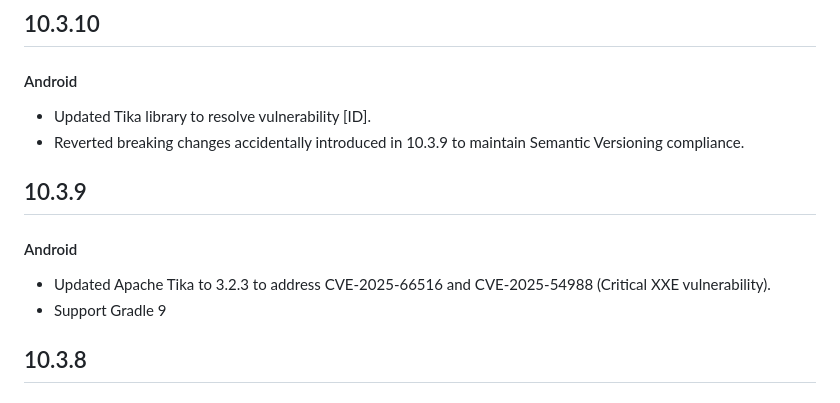
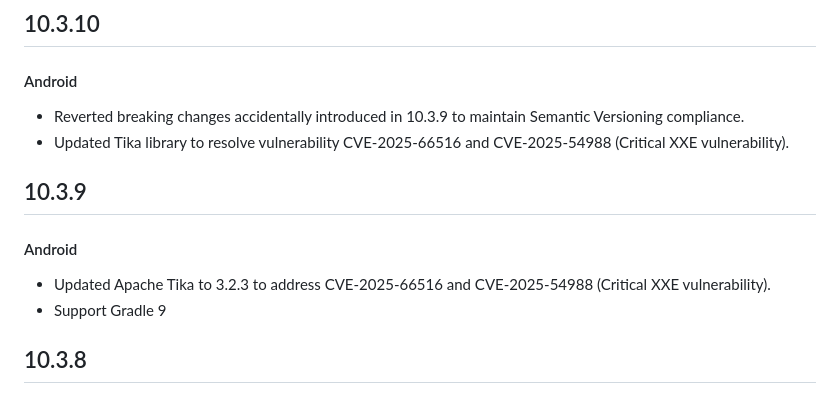
Before and after one commit to miguelpruivo/flutter_file_picker, a Markdown page: CHANGELOG.md, the part around the change. Drawn GitHub-style.

Commit message:
docs: Update Tika vulnerability details in CHANGELOG.md for version 10.3.10.

```diff
--- a/CHANGELOG.md
+++ b/CHANGELOG.md
@@ -1,12 +1,11 @@
 ## 10.3.10
 #### Android
-- Updated Tika library to resolve vulnerability [ID].
 - Reverted breaking changes accidentally introduced in 10.3.9 to maintain Semantic Versioning compliance.
+- Updated Tika library to resolve vulnerability CVE-2025-66516 and CVE-2025-54988 (Critical XXE vulnerability).
 
 ## 10.3.9
 #### Android
-- Updated Apache Tika to 3.2.3 to address CVE-2025-66516 and
-CVE-2025-54988 (Critical XXE vulnerability).
+- Updated Apache Tika to 3.2.3 to address CVE-2025-66516 and CVE-2025-54988 (Critical XXE vulnerability).
 - Support Gradle 9
 
 ## 10.3.8
```
